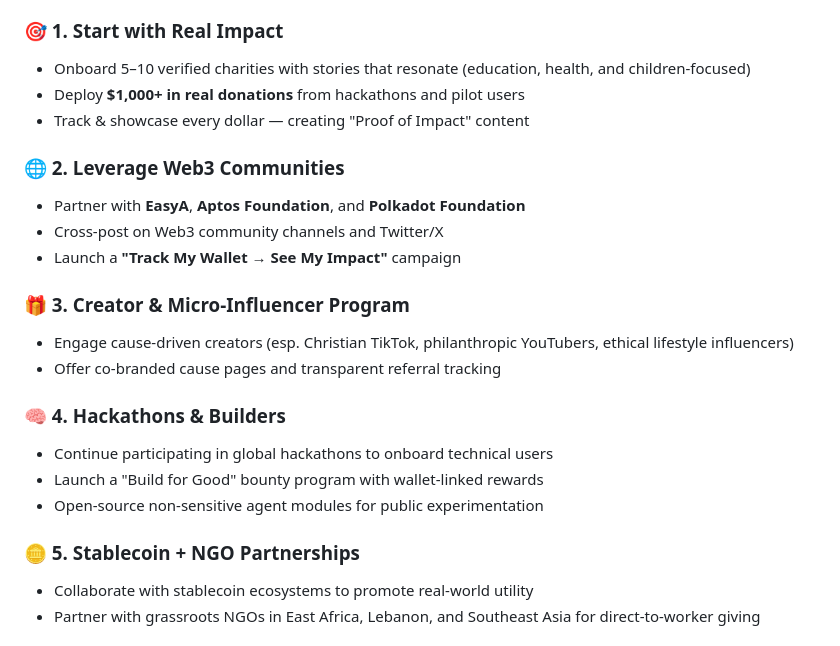
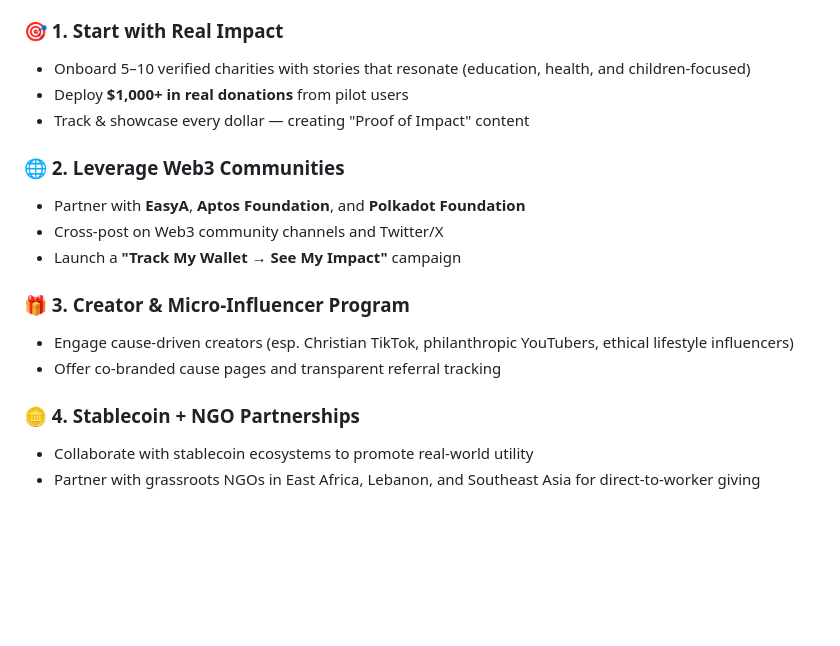
Before and after one commit to JY20/eunoia, a Markdown page: README.md, the part around the change printed below. Rendered like a GitHub page; blank space fills up the shorter version.

```diff
--- a/README.md
+++ b/README.md
@@ -122,7 +122,7 @@ Instead of slow, manual vetting, our smart AI agents — we call them **Compass*
 
 ### 🎯 1. **Start with Real Impact**
 - Onboard 5–10 verified charities with stories that resonate (education, health, and children-focused)
-- Deploy **$1,000+ in real donations** from hackathons and pilot users
+- Deploy **$1,000+ in real donations** from pilot users
 - Track & showcase every dollar — creating "Proof of Impact" content
 
 ### 🌐 2. **Leverage Web3 Communities**
@@ -134,12 +134,7 @@ Instead of slow, manual vetting, our smart AI agents — we call them **Compass*
 - Engage cause-driven creators (esp. Christian TikTok, philanthropic YouTubers, ethical lifestyle influencers)
 - Offer co-branded cause pages and transparent referral tracking
 
-### 🧠 4. **Hackathons & Builders**
-- Continue participating in global hackathons to onboard technical users
-- Launch a "Build for Good" bounty program with wallet-linked rewards
-- Open-source non-sensitive agent modules for public experimentation
-
-### 🪙 5. **Stablecoin + NGO Partnerships**
+### 🪙 4. **Stablecoin + NGO Partnerships**
 - Collaborate with stablecoin ecosystems to promote real-world utility
 - Partner with grassroots NGOs in East Africa, Lebanon, and Southeast Asia for direct-to-worker giving
 
```
Also changed, not shown: other parts of README.md (+2 -2 lines).
